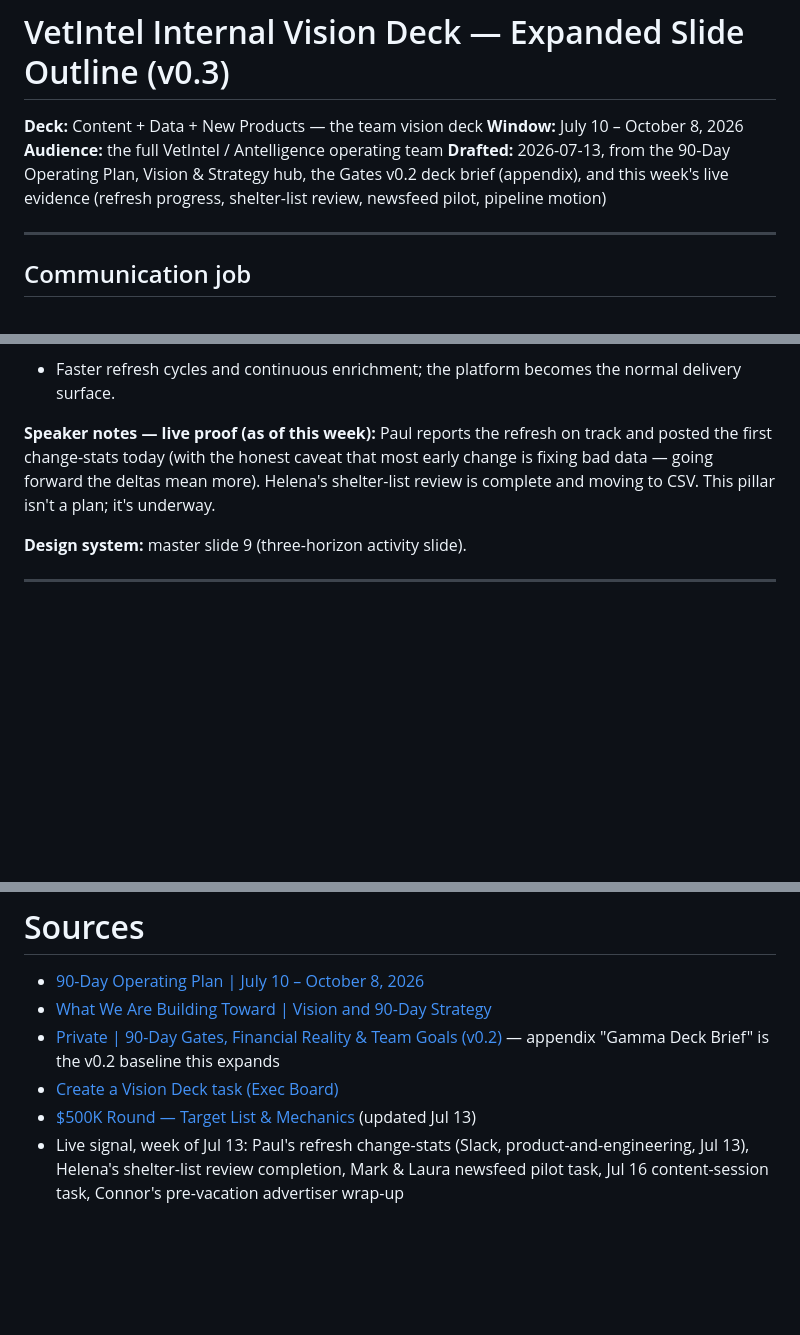
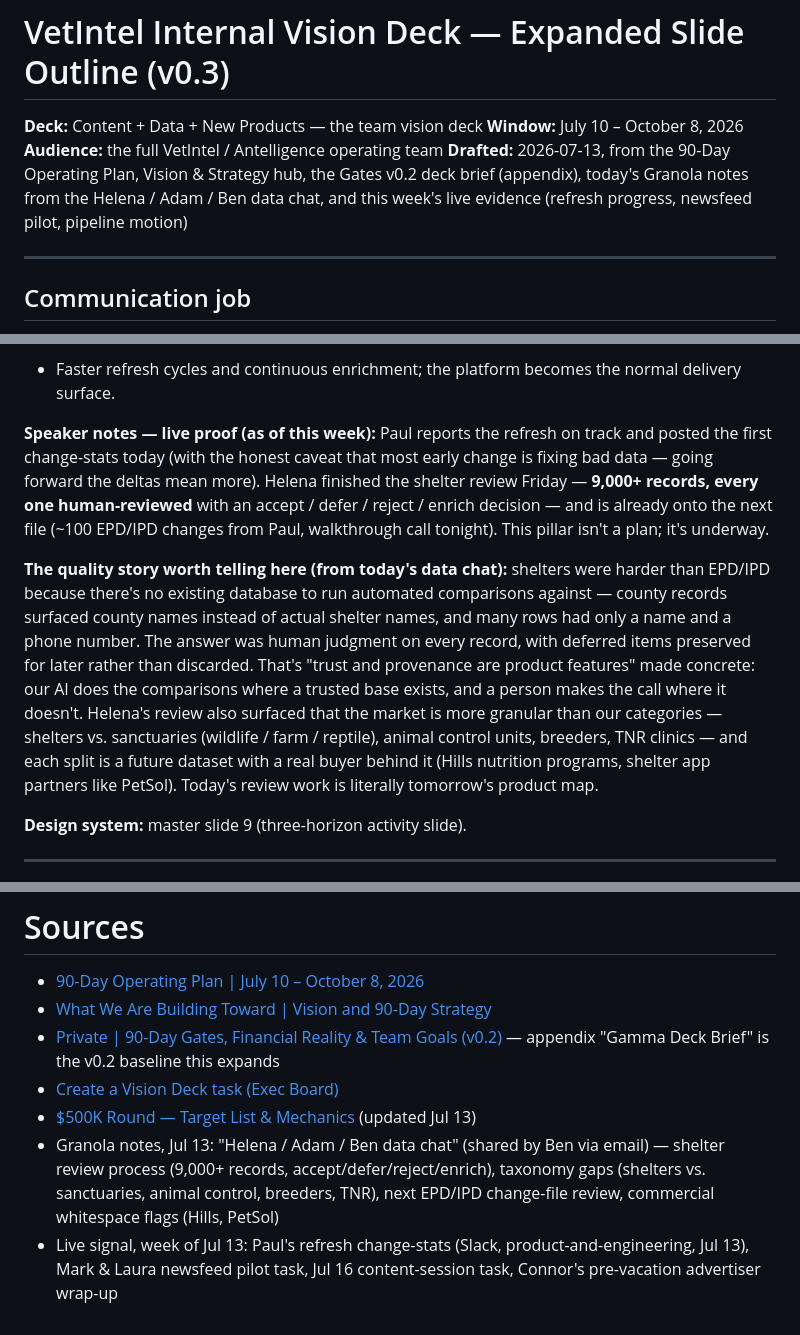
Before and after one commit to ads-vet/docs, a Markdown page: 90d-vision-deck-outline.md, 3 parts joined by grey strips. Rendered like a GitHub page; blank space fills up the shorter version.

Commit message:
Fold today's Helena/Adam/Ben data-chat notes into deck outline
Adds the shelter-review proof points (9,000+ records human-reviewed,
accept/defer/reject/enrich workflow), the trust-and-provenance quality
story, taxonomy whitespace (sanctuaries, animal control, TNR) with named
buyers, and a real flywheel trace from this week's work.

Co-Authored-By: Claude Fable 5 <noreply@anthropic.com>
Claude-Session: https://claude.ai/code/session_01RA6XVxp8BdqNhkvawZJcWk

```diff
--- a/90d-vision-deck-outline.md
+++ b/90d-vision-deck-outline.md
@@ -3,7 +3,7 @@
 **Deck:** Content + Data + New Products — the team vision deck
 **Window:** July 10 – October 8, 2026
 **Audience:** the full VetIntel / Antelligence operating team
-**Drafted:** 2026-07-13, from the 90-Day Operating Plan, Vision & Strategy hub, the Gates v0.2 deck brief (appendix), and this week's live evidence (refresh progress, shelter-list review, newsfeed pilot, pipeline motion)
+**Drafted:** 2026-07-13, from the 90-Day Operating Plan, Vision & Strategy hub, the Gates v0.2 deck brief (appendix), today's Granola notes from the Helena / Adam / Ben data chat, and this week's live evidence (refresh progress, newsfeed pilot, pipeline motion)
 
 ---
 
@@ -136,7 +136,9 @@ Data makes the market visible → the platform makes data usable → customer wo
 **Post-90:**
 - Faster refresh cycles and continuous enrichment; the platform becomes the normal delivery surface.
 
-**Speaker notes — live proof (as of this week):** Paul reports the refresh on track and posted the first change-stats today (with the honest caveat that most early change is fixing bad data — going forward the deltas mean more). Helena's shelter-list review is complete and moving to CSV. This pillar isn't a plan; it's underway.
+**Speaker notes — live proof (as of this week):** Paul reports the refresh on track and posted the first change-stats today (with the honest caveat that most early change is fixing bad data — going forward the deltas mean more). Helena finished the shelter review Friday — **9,000+ records, every one human-reviewed** with an accept / defer / reject / enrich decision — and is already onto the next file (~100 EPD/IPD changes from Paul, walkthrough call tonight). This pillar isn't a plan; it's underway.
+
+**The quality story worth telling here (from today's data chat):** shelters were harder than EPD/IPD because there's no existing database to run automated comparisons against — county records surfaced county names instead of actual shelter names, and many rows had only a name and a phone number. The answer was human judgment on every record, with deferred items preserved for later rather than discarded. That's "trust and provenance are product features" made concrete: our AI does the comparisons where a trusted base exists, and a person makes the call where it doesn't. Helena's review also surfaced that the market is more granular than our categories — shelters vs. sanctuaries (wildlife / farm / reptile), animal control units, breeders, TNR clinics — and each split is a future dataset with a real buyer behind it (Hills nutrition programs, shelter app partners like PetSol). Today's review work is literally tomorrow's product map.
 
 **Design system:** master slide 9 (three-horizon activity slide).
 
@@ -309,4 +311,5 @@ Data makes the market visible → the platform makes data usable → customer wo
 - [Private | 90-Day Gates, Financial Reality & Team Goals (v0.2)](https://app.notion.com/p/39afed47878c815ea9c6cc110ef06af1) — appendix "Gamma Deck Brief" is the v0.2 baseline this expands
 - [Create a Vision Deck task (Exec Board)](https://app.notion.com/p/398fed47878c801ea593ea3d3028648f)
 - [$500K Round — Target List & Mechanics](https://app.notion.com/p/39afed47878c81a38202c1d66b5254e8) (updated Jul 13)
-- Live signal, week of Jul 13: Paul's refresh change-stats (Slack, product-and-engineering, Jul 13), Helena's shelter-list review completion, Mark & Laura newsfeed pilot task, Jul 16 content-session task, Connor's pre-vacation advertiser wrap-up
+- Granola notes, Jul 13: "Helena / Adam / Ben data chat" (shared by Ben via email) — shelter review process (9,000+ records, accept/defer/reject/enrich), taxonomy gaps (shelters vs. sanctuaries, animal control, breeders, TNR), next EPD/IPD change-file review, commercial whitespace flags (Hills, PetSol)
+- Live signal, week of Jul 13: Paul's refresh change-stats (Slack, product-and-engineering, Jul 13), Mark & Laura newsfeed pilot task, Jul 16 content-session task, Connor's pre-vacation advertiser wrap-up
```
Also changed, not shown: other parts of 90d-vision-deck-outline.md (+2 -2 lines).
